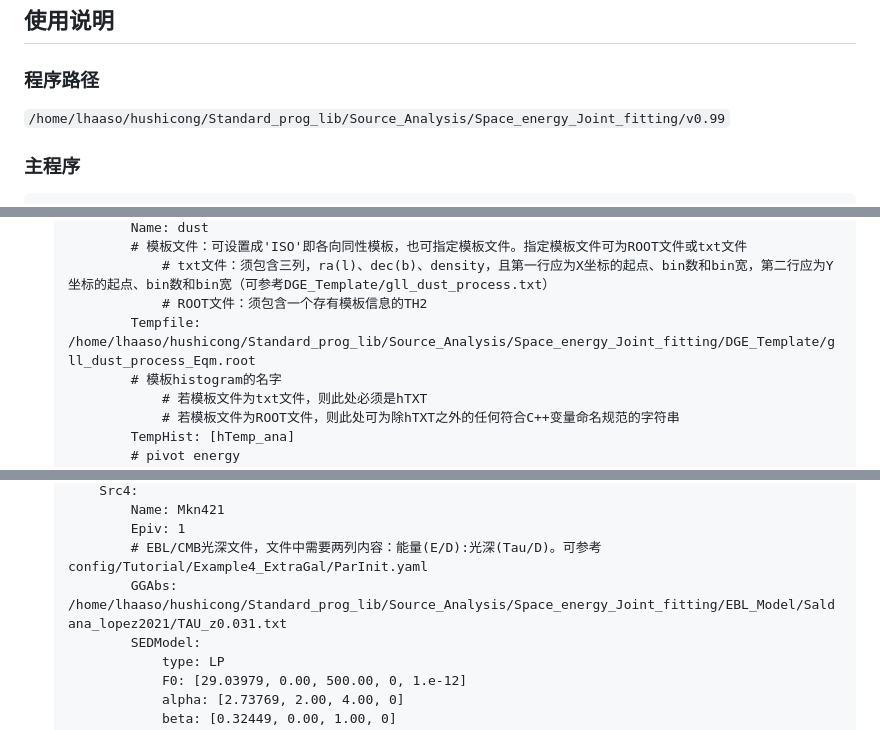
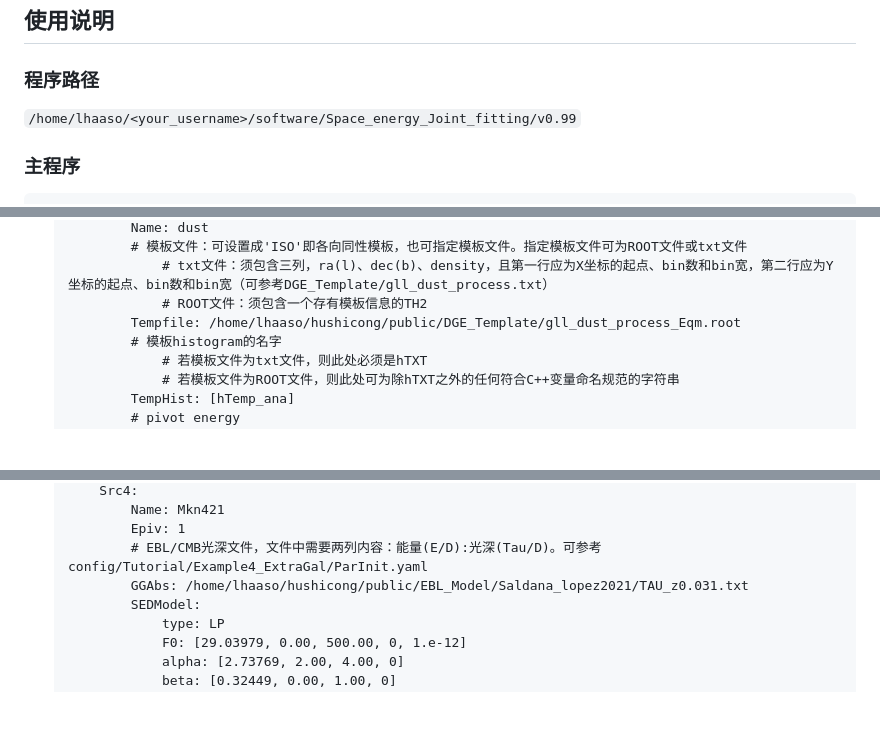
Before and after one commit to Pluto235/QPO, a Markdown page: docs/LHAASO_gamma_source_analysis_guide_v0.99.md, 3 parts joined by grey strips. GitHub-like rendering; blank space fills up the shorter version.

````diff
--- a/docs/LHAASO_gamma_source_analysis_guide_v0.99.md
+++ b/docs/LHAASO_gamma_source_analysis_guide_v0.99.md
@@ -131,7 +143,7 @@
 
 ## <font color=orange>使用说明</font>
 ### <font color=violet>程序路径</font>
-`/home/lhaaso/hushicong/Standard_prog_lib/Source_Analysis/Space_energy_Joint_fitting/v0.99`
+`/home/lhaaso/<your_username>/software/Space_energy_Joint_fitting/v0.99`
 ### <font color=violet>主程序</font>
 ```bash=
 ./Src_Main
@@ -273,7 +285,7 @@
                 # 模板文件：可设置成'ISO'即各向同性模板，也可指定模板文件。指定模板文件可为ROOT文件或txt文件
                     # txt文件：须包含三列，ra(l)、dec(b)、density，且第一行应为X坐标的起点、bin数和bin宽，第二行应为Y坐标的起点、bin数和bin宽（可参考DGE_Template/gll_dust_process.txt）
                     # ROOT文件：须包含一个存有模板信息的TH2
-                Tempfile: /home/lhaaso/hushicong/Standard_prog_lib/Source_Analysis/Space_energy_Joint_fitting/DGE_Template/gll_dust_process_Eqm.root
+                Tempfile: /home/lhaaso/hushicong/public/DGE_Template/gll_dust_process_Eqm.root
                 # 模板histogram的名字
                     # 若模板文件为txt文件，则此处必须是hTXT
                     # 若模板文件为ROOT文件，则此处可为除hTXT之外的任何符合C++变量命名规范的字符串
@@ -374,7 +386,7 @@
                 Name: Mkn421
                 Epiv: 1
                 # EBL/CMB光深文件，文件中需要两列内容：能量(E/D):光深(Tau/D)。可参考config/Tutorial/Example4_ExtraGal/ParInit.yaml
-                GGAbs: /home/lhaaso/hushicong/Standard_prog_lib/Source_Analysis/Space_energy_Joint_fitting/EBL_Model/Saldana_lopez2021/TAU_z0.031.txt
+                GGAbs: /home/lhaaso/hushicong/public/EBL_Model/Saldana_lopez2021/TAU_z0.031.txt
                 SEDModel:
                     type: LP
                     F0: [29.03979, 0.00, 500.00, 0, 1.e-12]
````
Also changed, not shown: other parts of docs/LHAASO_gamma_source_analysis_guide_v0.99.md (+17 -5 lines).
